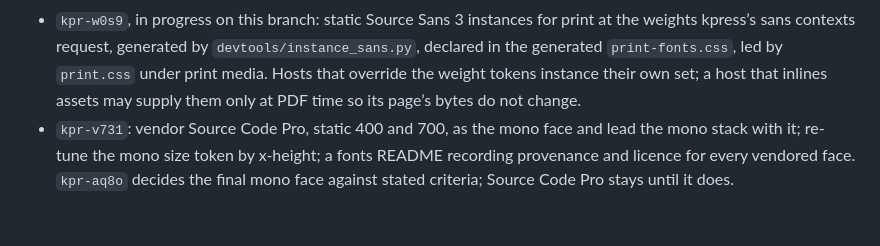
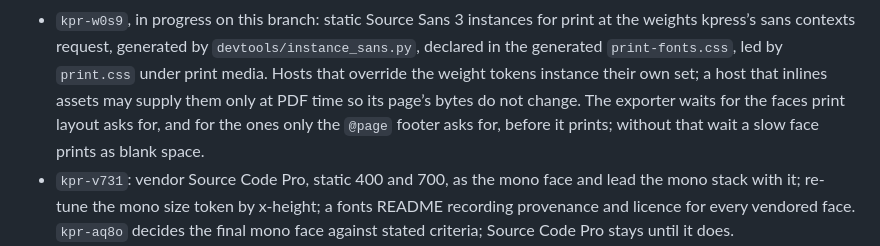
Before and after one commit to jlevy/kpress, a Markdown page: docs/math-text-face.plan.md, the part around the change. Drawn GitHub-style; blank space fills up the shorter version.

```diff
--- a/docs/math-text-face.plan.md
+++ b/docs/math-text-face.plan.md
@@ -294,6 +294,9 @@ Tracked under epic `kpr-b4mq`:
   declared in the generated `print-fonts.css`, led by `print.css` under print media.
   Hosts that override the weight tokens instance their own set; a host that inlines
   assets may supply them only at PDF time so its page’s bytes do not change.
+  The exporter waits for the faces print layout asks for, and for the ones only the
+  `@page` footer asks for, before it prints; without that wait a slow face prints as
+  blank space.
 - `kpr-v731`: vendor Source Code Pro, static 400 and 700, as the mono face and lead the
   mono stack with it; re-tune the mono size token by x-height; a fonts README recording
   provenance and licence for every vendored face.
```
Also changed, not shown: docs/kpress-design.md (+16 -2 lines), docs/kpress-operations-and-host-integration.md (+13 -2 lines).
